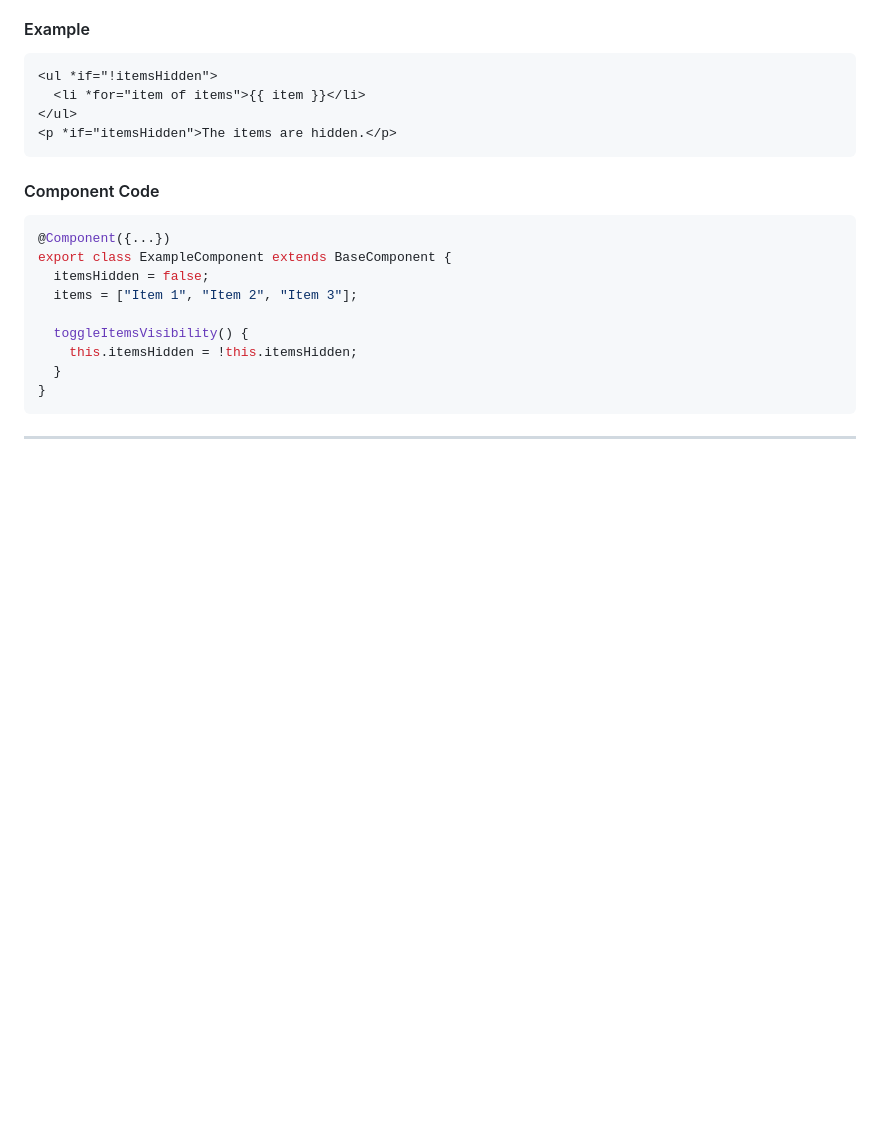
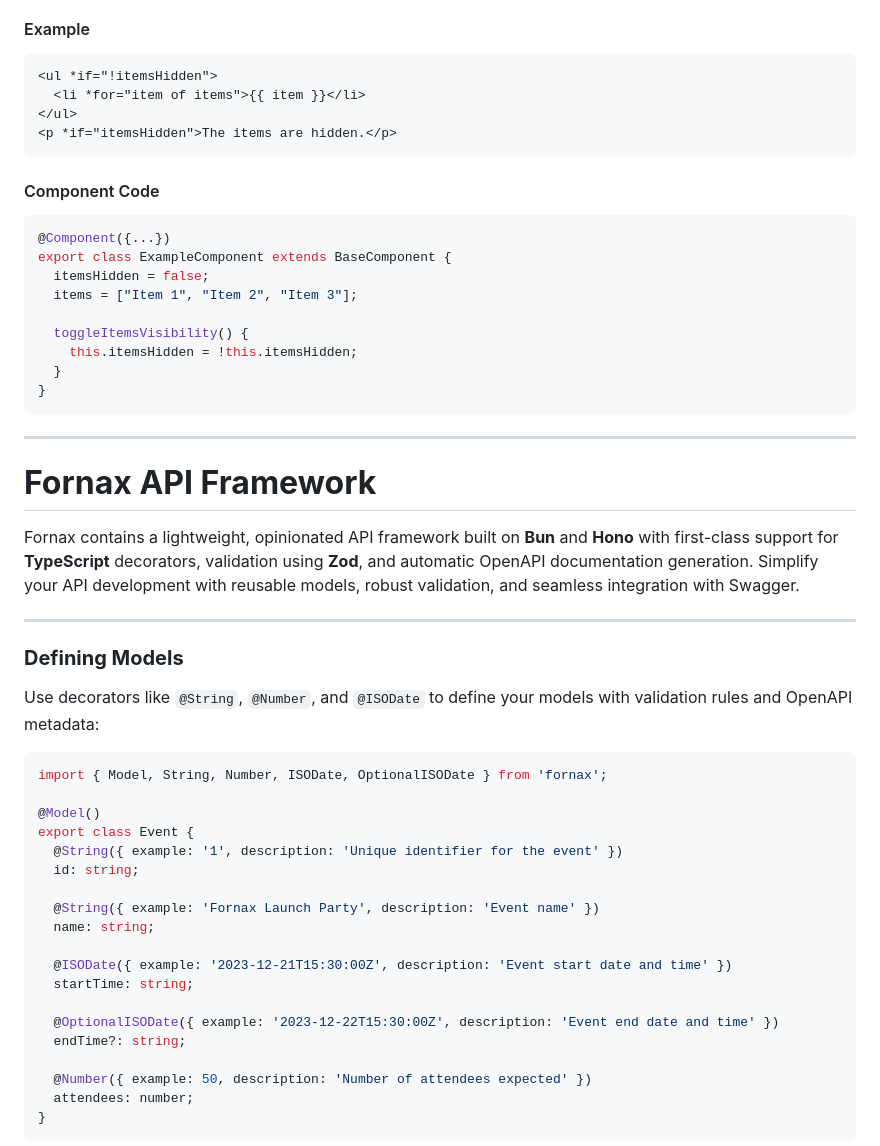
Before and after one commit to TBosak/fornax, a Markdown page: README.md, the part around the change printed below. GitHub-like rendering; blank space fills up the shorter version.

````diff
--- a/README.md
+++ b/README.md
@@ -327,3 +327,35 @@ export class ExampleComponent extends BaseComponent {
 
 ---
 
+# **Fornax API Framework**
+
+Fornax contains a lightweight, opinionated API framework built on **Bun** and **Hono** with first-class support for **TypeScript** decorators, validation using **Zod**, and automatic OpenAPI documentation generation. Simplify your API development with reusable models, robust validation, and seamless integration with Swagger.
+
+---
+
+### **Defining Models**
+
+Use decorators like `@String`, `@Number`, and `@ISODate` to define your models with validation rules and OpenAPI metadata:
+
+```typescript
+import { Model, String, Number, ISODate, OptionalISODate } from 'fornax';
+
+@Model()
+export class Event {
+  @String({ example: '1', description: 'Unique identifier for the event' })
+  id: string;
+
+  @String({ example: 'Fornax Launch Party', description: 'Event name' })
+  name: string;
+
+  @ISODate({ example: '2023-12-21T15:30:00Z', description: 'Event start date and time' })
+  startTime: string;
+
+  @OptionalISODate({ example: '2023-12-22T15:30:00Z', description: 'Event end date and time' })
+  endTime?: string;
+
+  @Number({ example: 50, description: 'Number of attendees expected' })
+  attendees: number;
+}
+```
+
````
Also changed, not shown: other parts of README.md (+85 -0 lines).
